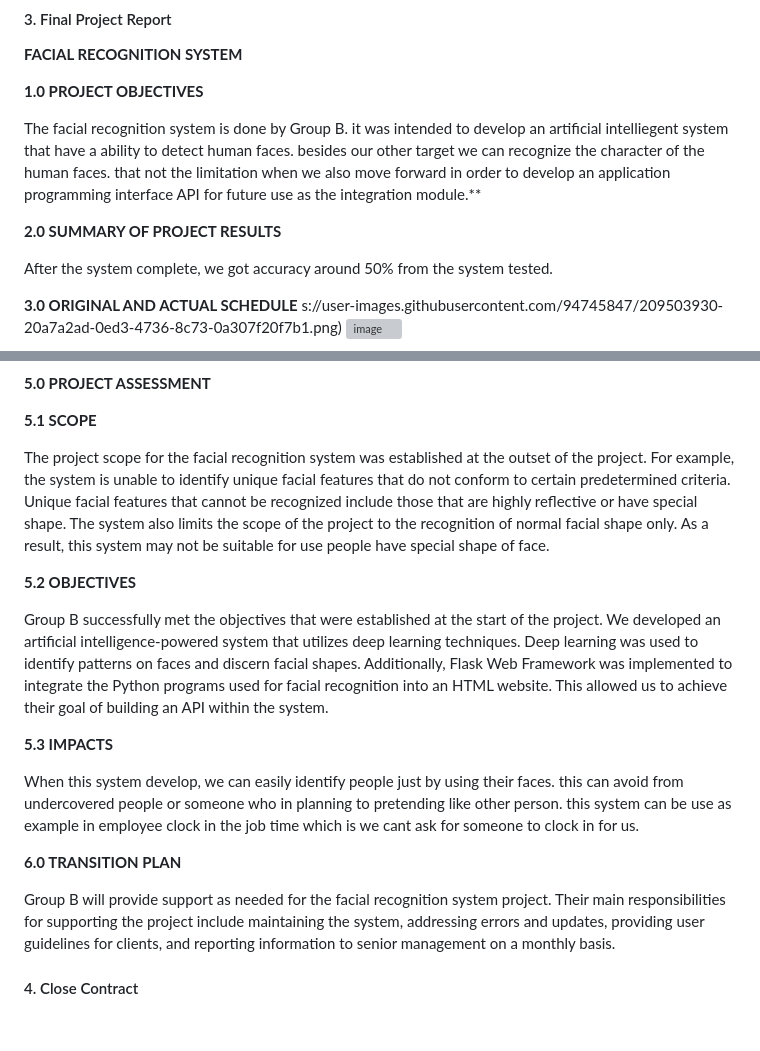
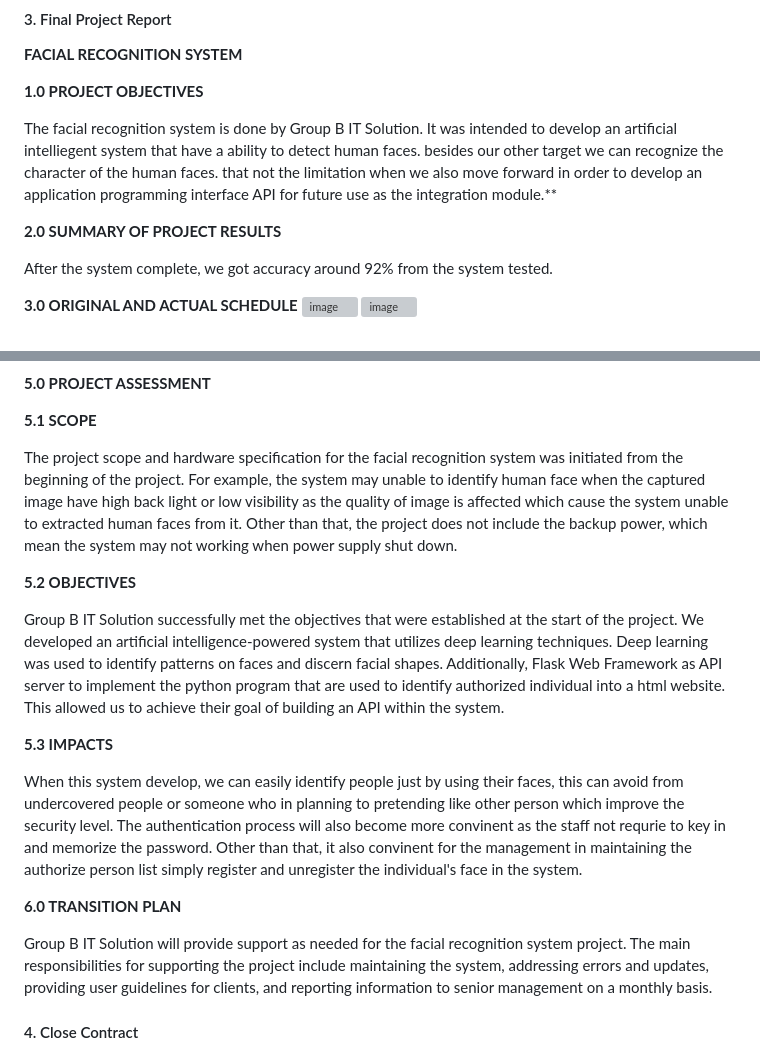
Before and after one commit to KaiJun1314/AIPM-Facial-Recognition-System, a Markdown page: PMP_PLAN/E-PROJECT_CLOSING.md, 2 parts joined by grey strips. Drawn GitHub-style; blank space fills up the shorter version; grey boxes are pictures that could not be loaded.

Commit message:
Update Closing and Summary

```diff
--- a/PMP_PLAN/E-PROJECT_CLOSING.md
+++ b/PMP_PLAN/E-PROJECT_CLOSING.md
@@ -20,14 +19,14 @@
 
 **1.0 PROJECT OBJECTIVES**
 
-The facial recognition system is done by Group B. it was intended to develop an artificial intelliegent system that have a ability to detect human faces. besides our other target we can recognize the character of the human faces. that not the limitation when we also move forward in order to develop an application programming interface API for future use as the integration module.**
+The facial recognition system is done by Group B IT Solution. It was intended to develop an artificial intelliegent system that have a ability to detect human faces. besides our other target we can recognize the character of the human faces. that not the limitation when we also move forward in order to develop an application programming interface API for future use as the integration module.**
 
 **2.0 SUMMARY OF PROJECT RESULTS**
 
-After the system complete, we got accuracy around 50% from the system tested.
+After the system complete, we got accuracy around 92% from the system tested.
 
 **3.0 ORIGINAL AND ACTUAL SCHEDULE**
-s://user-images.githubusercontent.com/94745847/209503930-20a7a2ad-0ed3-4736-8c73-0a307f20f7b1.png)
+![image](https://user-images.githubusercontent.com/94745847/209503930-20a7a2ad-0ed3-4736-8c73-0a307f20f7b1.png)
 ![image](https://user-images.githubusercontent.com/94745847/209503968-fc561afa-f2d9-4598-9aed-5b5f652a36d0.png)
 
 **4.0 ORIGINAL AND ACTUAL BUDGET**
@@ -38,18 +39,19 @@ s://user-images.githubusercontent.com/94745847/209503930-20a7a2ad-0ed3-4736-8c73
 
 **5.1 SCOPE**
 
-The project scope for the facial recognition system was established at the outset of the project. For example, the system is unable to identify unique facial features that do not conform to certain predetermined criteria. Unique facial features that cannot be recognized include those that are highly reflective or have special shape. The system also limits the scope of the project to the recognition of normal facial shape only. As a result, this system may not be suitable for use people have special shape of face.
+The project scope and hardware specification for the facial recognition system was initiated from the beginning of the project. For example, the system may unable to identify human face when the captured image have high back light or low visibility as the quality of image is affected which cause the system unable to extracted human faces from it. Other than that, the project does not include the backup power, which mean the system may not working when power supply shut down.
 
 **5.2 OBJECTIVES**
 
-Group B successfully met the objectives that were established at the start of the project. We developed an artificial intelligence-powered system that utilizes deep learning techniques. Deep learning was used to identify patterns on faces and discern facial shapes. Additionally, Flask Web Framework was implemented to integrate the Python programs used for facial recognition into an HTML website. This allowed us to achieve their goal of building an API within the system.
+Group B IT Solution successfully met the objectives that were established at the start of the project. We developed an artificial intelligence-powered system that utilizes deep learning techniques. Deep learning was used to identify patterns on faces and discern facial shapes. Additionally, Flask Web Framework as API server to implement the python program that are used to identify authorized individual into a html website. This allowed us to achieve their goal of building an API within the system.
 
 **5.3 IMPACTS**
 
-When this system develop, we can easily identify people just by using their faces. this can avoid from undercovered people or someone who in planning to pretending like other person. this system can be use as example in employee clock in the job time which is we cant ask for someone to clock in for us.
+When this system develop, we can easily identify people just by using their faces, this can avoid from undercovered people or someone who in planning to pretending like other person which improve the security level. The authentication process will also become more convinent as the staff not requrie to key in and memorize the password. Other than that, it also convinent for the management in maintaining the authorize person list simply register and unregister the individual's face in the system.
+
 
 **6.0 TRANSITION PLAN**
 
-Group B will provide support as needed for the facial recognition system project. Their main responsibilities for supporting the project include maintaining the system, addressing errors and updates, providing user guidelines for clients, and reporting information to senior management on a monthly basis.
+Group B IT Solution will provide support as needed for the facial recognition system project. The main responsibilities for supporting the project include maintaining the system, addressing errors and updates, providing user guidelines for clients, and reporting information to senior management on a monthly basis.
 
 #### 4. Close Contract
```
Also changed, not shown: other parts of PMP_PLAN/E-PROJECT_CLOSING.md (+9 -11 lines), PMP_PLAN/B-PROJECT_PLANNING.md (+1 -3 lines), PMP_PLAN/C-PROJECT_IMPLEMENTATION.md (+2 -2 lines), PMP_PLAN/Z - COMPANY ORGANIZATION.md (deleted, +0 -14 lines), PMP_PLAN/assets/acceptance_form.png (added), PMP_PLAN/assets/budget.PNG (added), PMP_PLAN/assets/close_contract.png (added).
